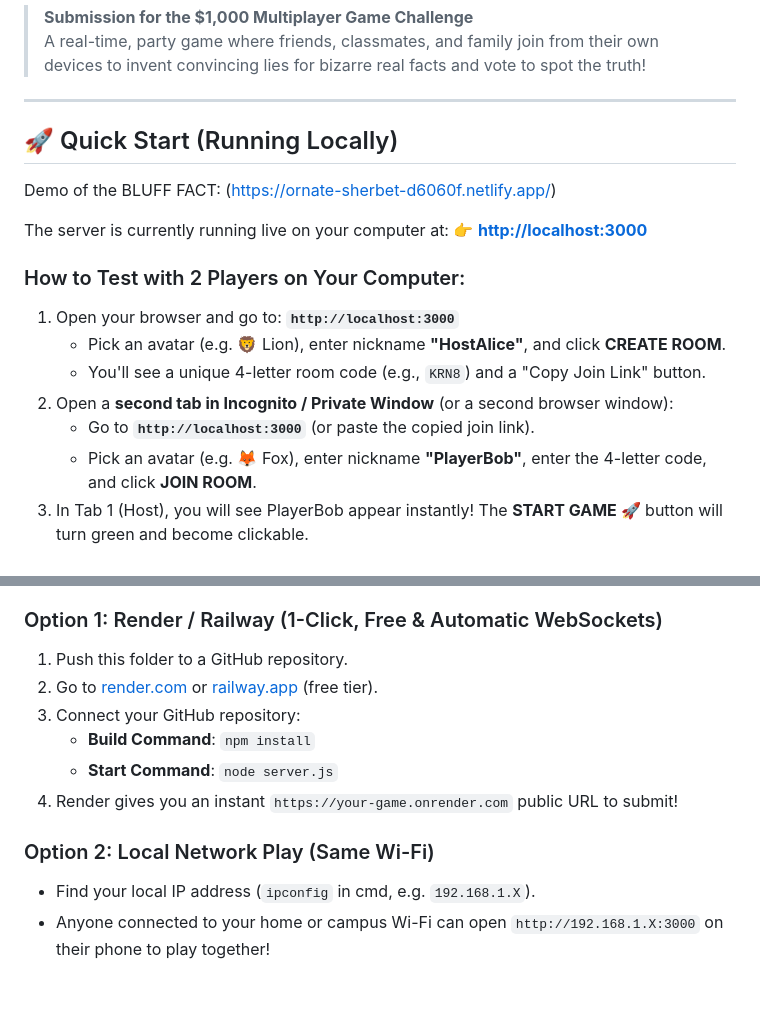
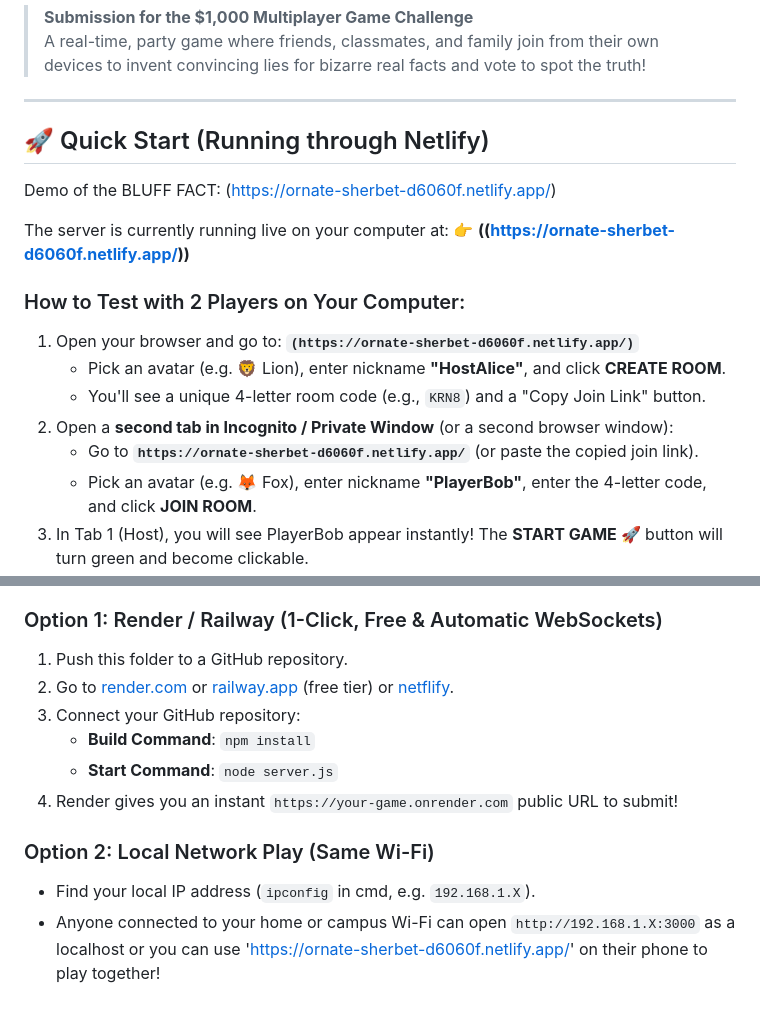
Before and after one commit to pallavi-1609/bluff-fact-game, a Markdown page: README.md, 2 parts joined by grey strips. GitHub-like rendering.

Commit message:
Revise README for local and Netlify setup instructions
Updated instructions for running the game locally and through Netlify. Adjusted URLs and clarified steps for testing with multiple players.

```diff
--- a/README.md
+++ b/README.md
@@ -5,7 +5,7 @@
 
 ---
 
-## 🚀 Quick Start (Running Locally)
+## 🚀 Quick Start (Running through Netlify)
 
 
 
@@ -14,14 +14,14 @@ Demo of the BLUFF FACT: (https://ornate-sherbet-d6060f.netlify.app/)
 
 
 The server is currently running live on your computer at:
-👉 **[http://localhost:3000]([http://localhost:3000](https://ornate-sherbet-d6060f.netlify.app/))**
+👉 **((https://ornate-sherbet-d6060f.netlify.app/))**
 
 ### How to Test with 2 Players on Your Computer:
-1. Open your browser and go to: **`http://localhost:3000`**
+1. Open your browser and go to: **`(https://ornate-sherbet-d6060f.netlify.app/)`**
    - Pick an avatar (e.g. 🦁 Lion), enter nickname **"HostAlice"**, and click **CREATE ROOM**.
    - You'll see a unique 4-letter room code (e.g., `KRN8`) and a "Copy Join Link" button.
 2. Open a **second tab in Incognito / Private Window** (or a second browser window):
-   - Go to **`http://localhost:3000`** (or paste the copied join link).
+   - Go to **`https://ornate-sherbet-d6060f.netlify.app/`** (or paste the copied join link).
    - Pick an avatar (e.g. 🦊 Fox), enter nickname **"PlayerBob"**, enter the 4-letter code, and click **JOIN ROOM**.
 3. In Tab 1 (Host), you will see PlayerBob appear instantly! The **START GAME 🚀** button will turn green and become clickable.
 4. Click **START GAME** and enjoy playing!
@@ -56,7 +56,7 @@ You can share this game publicly on **Render**, **Railway**, **Fly.io**, or **Ne
 
 ### Option 1: Render / Railway (1-Click, Free & Automatic WebSockets)
 1. Push this folder to a GitHub repository.
-2. Go to [render.com](https://render.com) or [railway.app](https://railway.app) (free tier).
+2. Go to [render.com](https://render.com) or [railway.app](https://railway.app) (free tier) or [netflify](https://app.netlify.com/start).
 3. Connect your GitHub repository:
    - **Build Command**: `npm install`
    - **Start Command**: `node server.js`
@@ -64,4 +64,4 @@ You can share this game publicly on **Render**, **Railway**, **Fly.io**, or **Ne
 
 ### Option 2: Local Network Play (Same Wi-Fi)
 - Find your local IP address (`ipconfig` in cmd, e.g. `192.168.1.X`).
-- Anyone connected to your home or campus Wi-Fi can open `http://192.168.1.X:3000` on their phone to play together!
+- Anyone connected to your home or campus Wi-Fi can open `http://192.168.1.X:3000` as a localhost or you can use 'https://ornate-sherbet-d6060f.netlify.app/' on their phone to play together!
```
